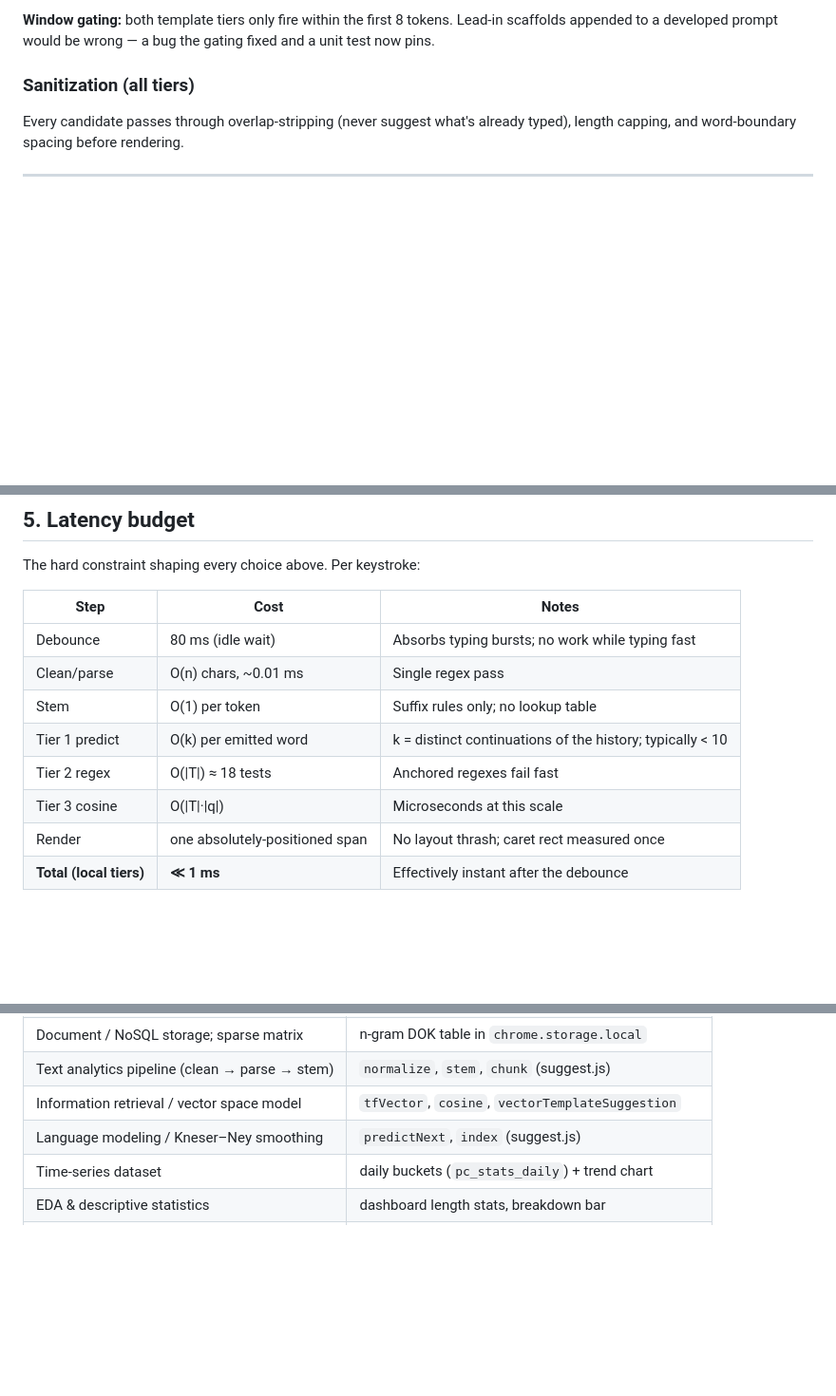
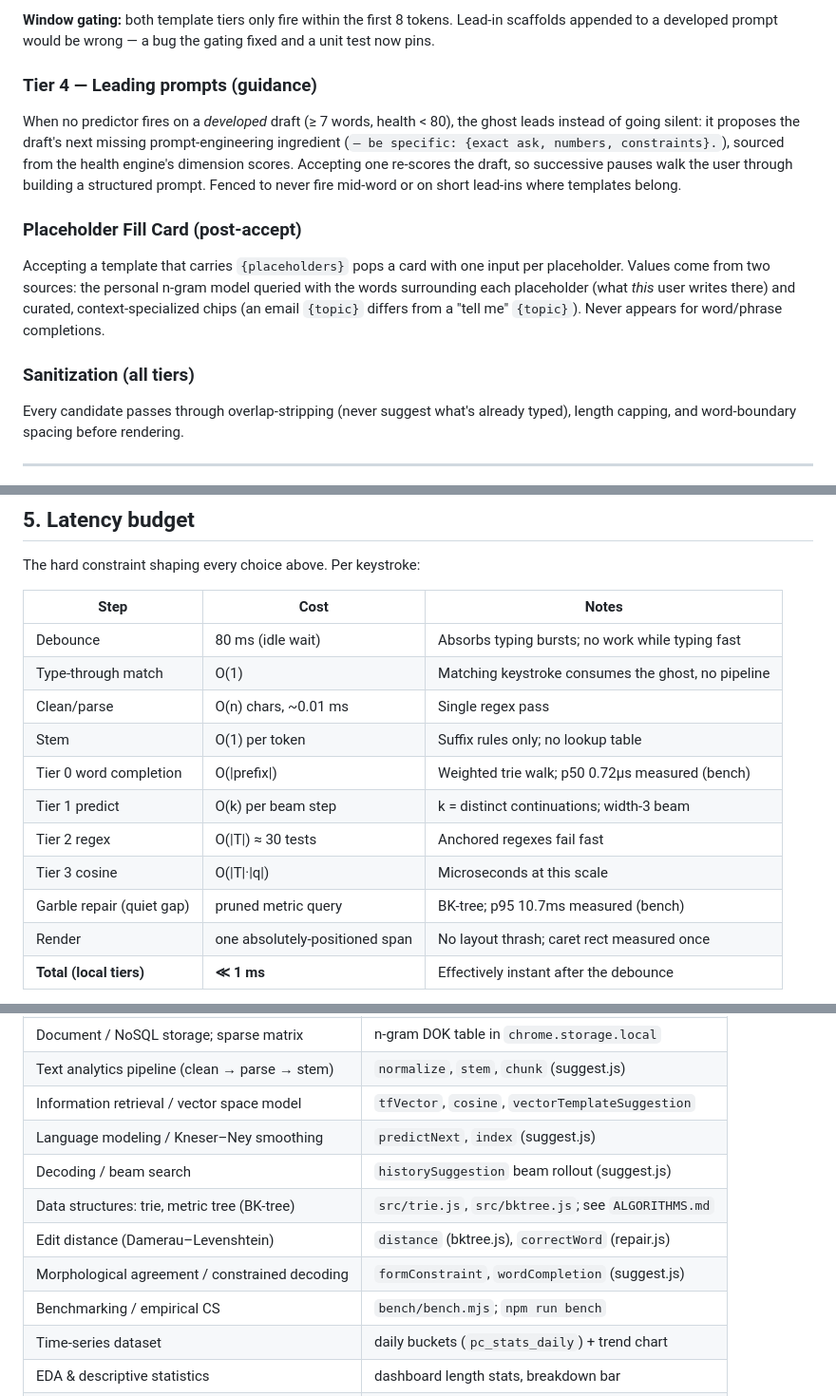
Before and after one commit to Amritha902/Amritha902, a Markdown page: docs/ARCHITECTURE.md, 3 parts joined by grey strips. Shown at 95% size. Rendered like a GitHub page; blank space fills up the shorter version.

```diff
--- a/docs/ARCHITECTURE.md
+++ b/docs/ARCHITECTURE.md
@@ -145,6 +181,25 @@ index needed at this scale (and the doc says so, so nobody adds one).
 **Window gating:** both template tiers only fire within the first 8 tokens.
 Lead-in scaffolds appended to a developed prompt would be wrong — a bug the
 gating fixed and a unit test now pins.
+
+### Tier 4 — Leading prompts (guidance)
+
+When no predictor fires on a *developed* draft (≥ 7 words, health < 80), the
+ghost leads instead of going silent: it proposes the draft's next missing
+prompt-engineering ingredient (`— be specific: {exact ask, numbers,
+constraints}.`), sourced from the health engine's dimension scores.
+Accepting one re-scores the draft, so successive pauses walk the user
+through building a structured prompt. Fenced to never fire mid-word or on
+short lead-ins where templates belong.
+
+### Placeholder Fill Card (post-accept)
+
+Accepting a template that carries `{placeholders}` pops a card with one
+input per placeholder. Values come from two sources: the personal n-gram
+model queried with the words surrounding each placeholder (what *this* user
+writes there) and curated, context-specialized chips (an email `{topic}`
+differs from a "tell me" `{topic}`). Never appears for word/phrase
+completions.
 
 ### Sanitization (all tiers)
 
@@ -190,11 +245,14 @@ The hard constraint shaping every choice above. Per keystroke:
 | Step | Cost | Notes |
 |---|---|---|
 | Debounce | 80 ms (idle wait) | Absorbs typing bursts; no work while typing fast |
+| Type-through match | O(1) | Matching keystroke consumes the ghost, no pipeline |
 | Clean/parse | O(n) chars, ~0.01 ms | Single regex pass |
 | Stem | O(1) per token | Suffix rules only; no lookup table |
-| Tier 1 predict | O(k) per emitted word | k = distinct continuations of the history; typically < 10 |
-| Tier 2 regex | O(\|T\|) ≈ 18 tests | Anchored regexes fail fast |
+| Tier 0 word completion | O(\|prefix\|) | Weighted trie walk; p50 0.72µs measured (bench) |
+| Tier 1 predict | O(k) per beam step | k = distinct continuations; width-3 beam |
+| Tier 2 regex | O(\|T\|) ≈ 30 tests | Anchored regexes fail fast |
 | Tier 3 cosine | O(\|T\|·\|q\|) | Microseconds at this scale |
+| Garble repair (quiet gap) | pruned metric query | BK-tree; p95 10.7ms measured (bench) |
 | Render | one absolutely-positioned span | No layout thrash; caret rect measured once |
 | **Total (local tiers)** | **≪ 1 ms** | Effectively instant after the debounce |
 
@@ -215,6 +273,11 @@ For examiners and reviewers: where each foundational concept lives in code.
 | Text analytics pipeline (clean → parse → stem) | `normalize`, `stem`, `chunk` (suggest.js) |
 | Information retrieval / vector space model | `tfVector`, `cosine`, `vectorTemplateSuggestion` |
 | Language modeling / Kneser–Ney smoothing | `predictNext`, `index` (suggest.js) |
+| Decoding / beam search | `historySuggestion` beam rollout (suggest.js) |
+| Data structures: trie, metric tree (BK-tree) | `src/trie.js`, `src/bktree.js`; see `ALGORITHMS.md` |
+| Edit distance (Damerau–Levenshtein) | `distance` (bktree.js), `correctWord` (repair.js) |
+| Morphological agreement / constrained decoding | `formConstraint`, `wordCompletion` (suggest.js) |
+| Benchmarking / empirical CS | `bench/bench.mjs`; `npm run bench` |
 | Time-series dataset | daily buckets (`pc_stats_daily`) + trend chart |
 | EDA & descriptive statistics | dashboard length stats, breakdown bar |
 | Dashboard design principles | dashboard layout: KPI → trend → breakdown → detail |
```
Also changed, not shown: other parts of docs/ARCHITECTURE.md (+45 -9 lines).
